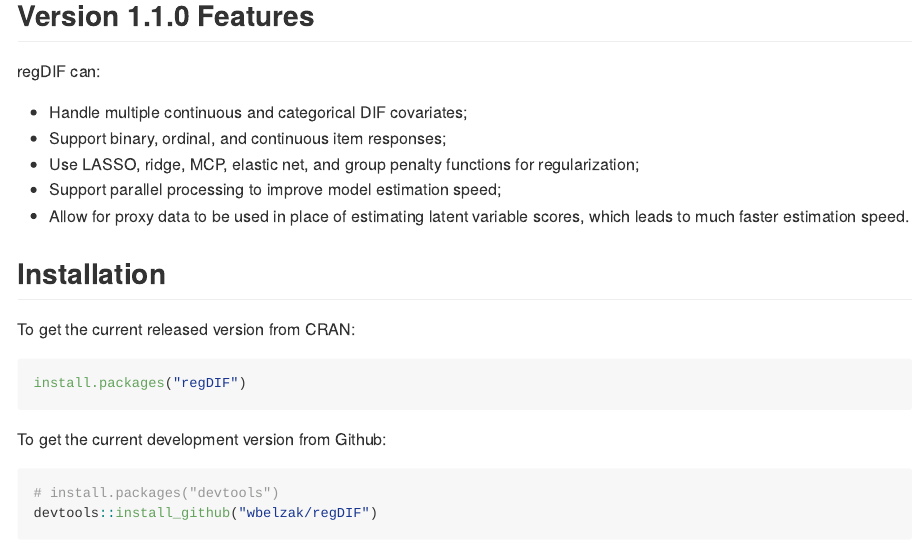
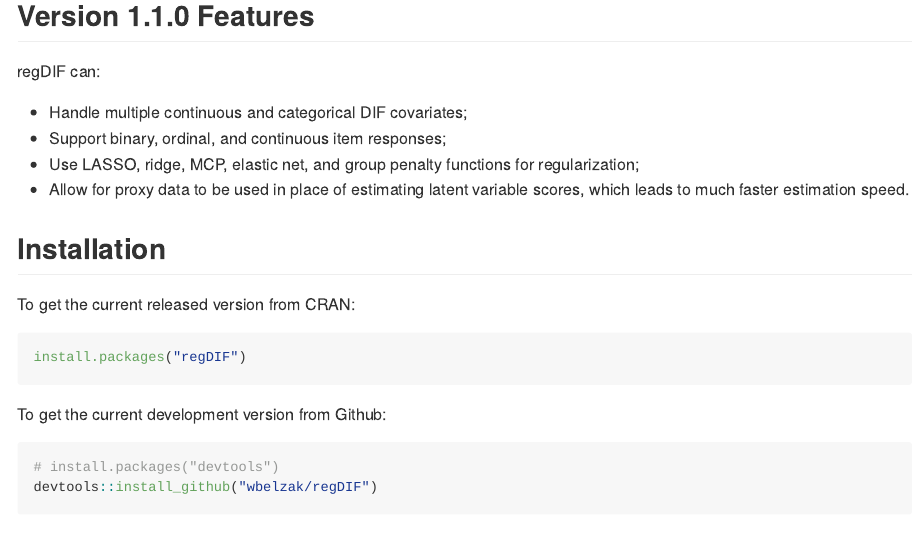
Before and after one commit to wbelzak/regDIF, an R Markdown document (README.Rmd): the page in a window 1100 px wide, from 190 px down. The pictures show the output file README.md that the author committed with the source, drawn offline in the style of GitHub; badge pictures from the web are left out.

Commit message:
remove parallel processing for now

```diff
--- a/README.Rmd
+++ b/README.Rmd
@@ -29,7 +29,6 @@
 * Handle multiple continuous and categorical DIF covariates;
 * Support binary, ordinal, and continuous item responses;
 * Use LASSO, ridge, MCP, elastic net, and group penalty functions for regularization;
-* Support parallel processing to improve model estimation speed;
 * Allow for proxy data to be used in place of estimating latent variable scores, which leads to
 much faster estimation speed.
 
```
Also changed, not shown: README.md, 1 other file.
